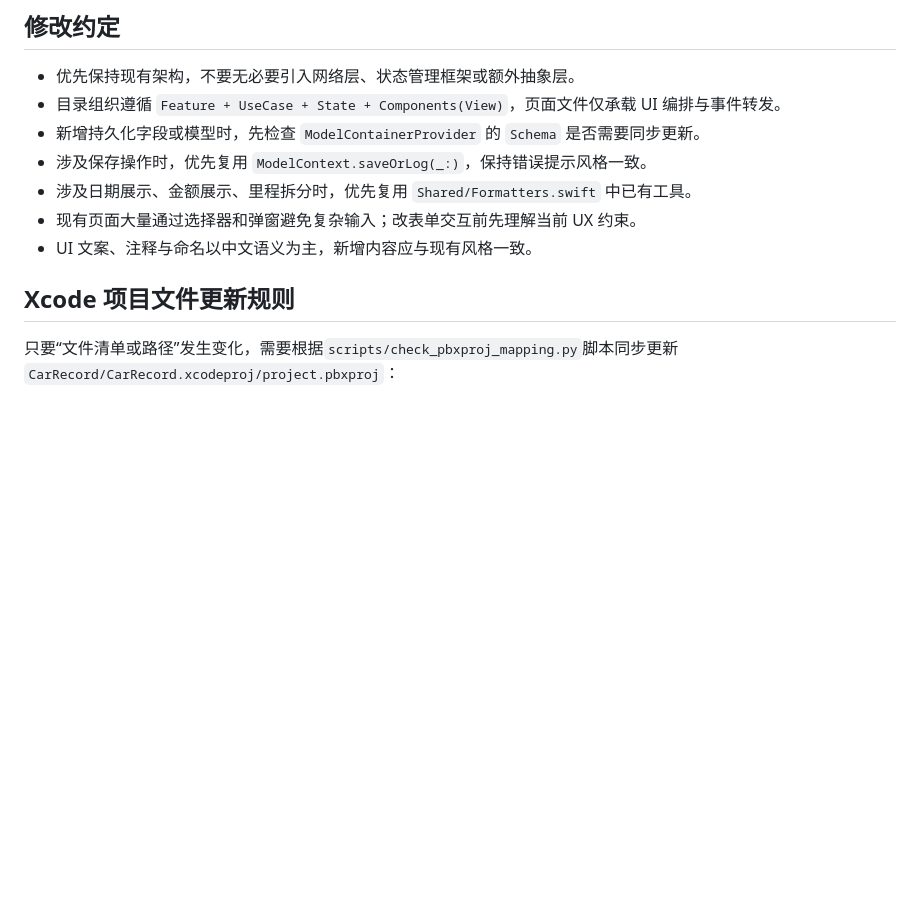
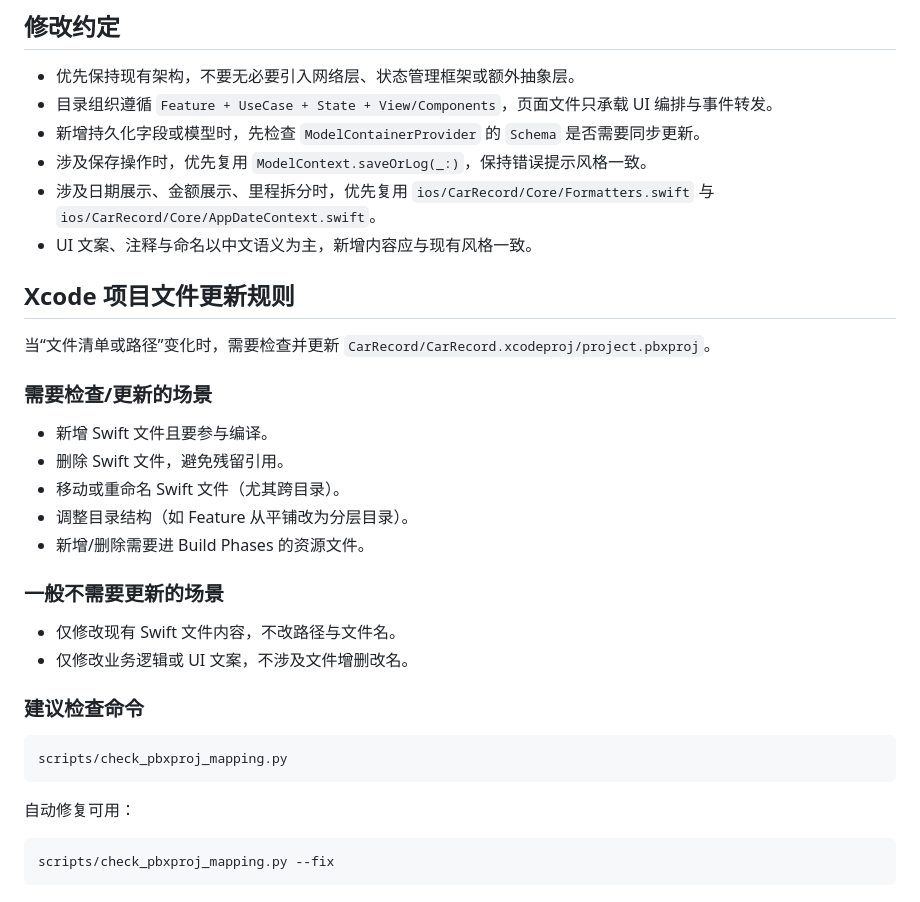
Before and after one commit to yuxint/car-record, a Markdown page: AGENTS.md, the part around one of its changes. Rendered like a GitHub page; blank space fills up the shorter version.

````diff
--- a/AGENTS.md
+++ b/AGENTS.md
@@ -75,13 +76,37 @@ xcodebuild -project CarRecord/CarRecord.xcodeproj -scheme CarRecord build
 ## 修改约定
 
 - 优先保持现有架构，不要无必要引入网络层、状态管理框架或额外抽象层。
-- 目录组织遵循 `Feature + UseCase + State + Components(View)`，页面文件仅承载 UI 编排与事件转发。
+- 目录组织遵循 `Feature + UseCase + State + View/Components`，页面文件只承载 UI 编排与事件转发。
 - 新增持久化字段或模型时，先检查 `ModelContainerProvider` 的 `Schema` 是否需要同步更新。
 - 涉及保存操作时，优先复用 `ModelContext.saveOrLog(_:)`，保持错误提示风格一致。
-- 涉及日期展示、金额展示、里程拆分时，优先复用 `Shared/Formatters.swift` 中已有工具。
-- 现有页面大量通过选择器和弹窗避免复杂输入；改表单交互前先理解当前 UX 约束。
+- 涉及日期展示、金额展示、里程拆分时，优先复用 `ios/CarRecord/Core/Formatters.swift` 与 `ios/CarRecord/Core/AppDateContext.swift`。
 - UI 文案、注释与命名以中文语义为主，新增内容应与现有风格一致。
 
 ## Xcode 项目文件更新规则
 
-只要“文件清单或路径”发生变化，需要根据`scripts/check_pbxproj_mapping.py`脚本同步更新 `CarRecord/CarRecord.xcodeproj/project.pbxproj`：
+当“文件清单或路径”变化时，需要检查并更新 `CarRecord/CarRecord.xcodeproj/project.pbxproj`。
+
+### 需要检查/更新的场景
+
+- 新增 Swift 文件且要参与编译。
+- 删除 Swift 文件，避免残留引用。
+- 移动或重命名 Swift 文件（尤其跨目录）。
+- 调整目录结构（如 Feature 从平铺改为分层目录）。
+- 新增/删除需要进 Build Phases 的资源文件。
+
+### 一般不需要更新的场景
+
+- 仅修改现有 Swift 文件内容，不改路径与文件名。
+- 仅修改业务逻辑或 UI 文案，不涉及文件增删改名。
+
+### 建议检查命令
+
+```sh
+scripts/check_pbxproj_mapping.py
+```
+
+自动修复可用：
+
+```sh
+scripts/check_pbxproj_mapping.py --fix
+```
````
Also changed, not shown: other parts of AGENTS.md (+35 -34 lines).
